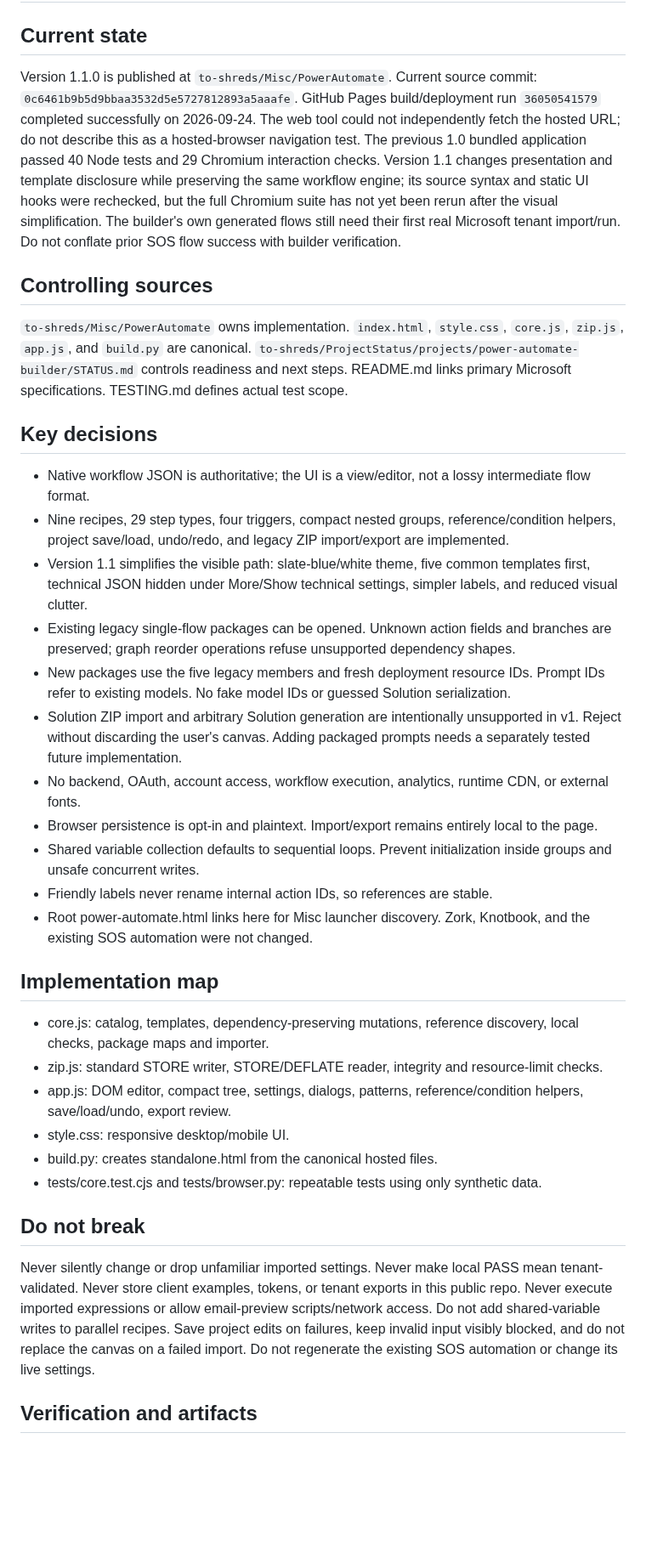
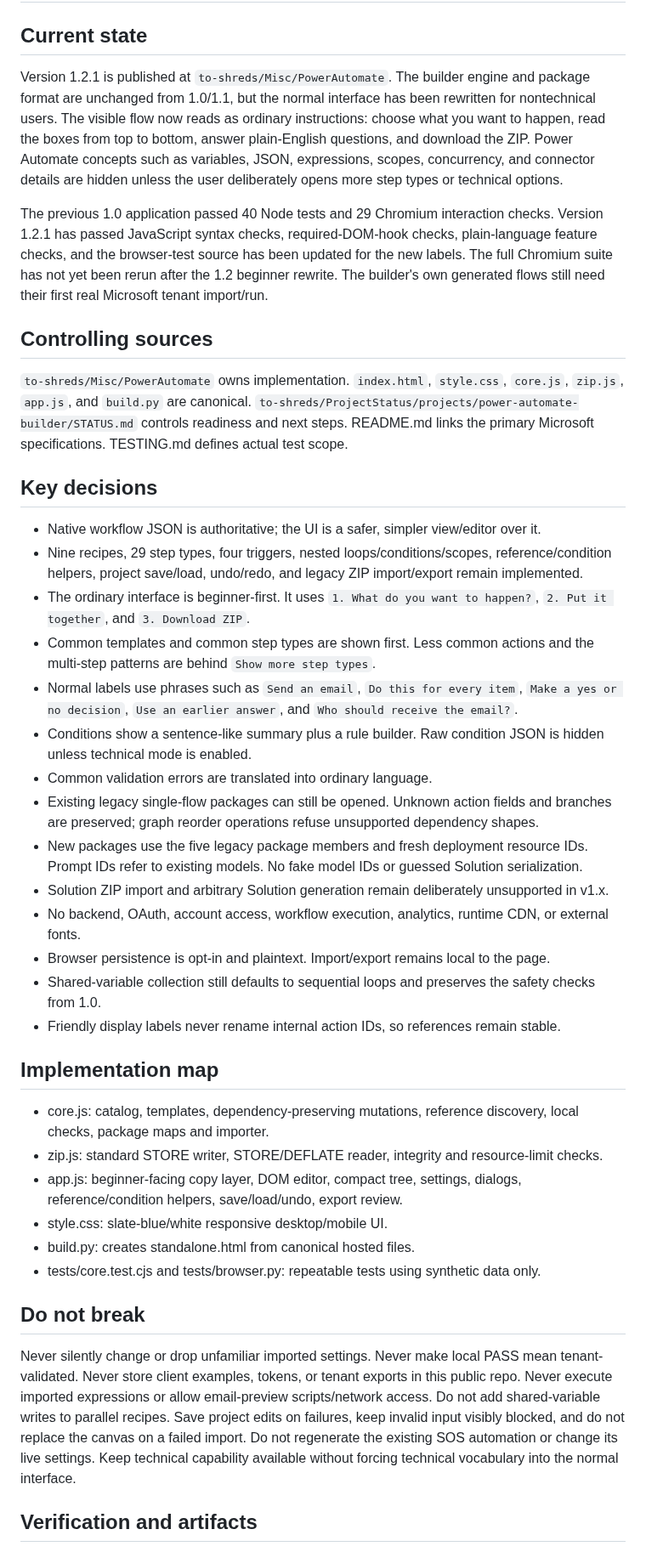
Before and after one commit to to-shreds/Misc, a Markdown page: PowerAutomate/HANDOFF.md, the part around one of its changes. Shown at 85% size. Drawn GitHub-style; blank space fills up the shorter version.

Commit message:
Record beginner-first Flowcraft 1.2.1

```diff
--- a/PowerAutomate/HANDOFF.md
+++ b/PowerAutomate/HANDOFF.md
@@ -1,33 +1,38 @@
 # Flowcraft / Power Automate builder
 
 ## Current state
-Version 1.1.0 is published at `to-shreds/Misc/PowerAutomate`. Current source commit: `0c6461b9b5d9bbaa3532d5e5727812893a5aaafe`. GitHub Pages build/deployment run `36050541579` completed successfully on 2026-09-24. The web tool could not independently fetch the hosted URL; do not describe this as a hosted-browser navigation test. The previous 1.0 bundled application passed 40 Node tests and 29 Chromium interaction checks. Version 1.1 changes presentation and template disclosure while preserving the same workflow engine; its source syntax and static UI hooks were rechecked, but the full Chromium suite has not yet been rerun after the visual simplification. The builder's own generated flows still need their first real Microsoft tenant import/run. Do not conflate prior SOS flow success with builder verification.
+Version 1.2.1 is published at `to-shreds/Misc/PowerAutomate`. The builder engine and package format are unchanged from 1.0/1.1, but the normal interface has been rewritten for nontechnical users. The visible flow now reads as ordinary instructions: choose what you want to happen, read the boxes from top to bottom, answer plain-English questions, and download the ZIP. Power Automate concepts such as variables, JSON, expressions, scopes, concurrency, and connector details are hidden unless the user deliberately opens more step types or technical options.
+
+The previous 1.0 application passed 40 Node tests and 29 Chromium interaction checks. Version 1.2.1 has passed JavaScript syntax checks, required-DOM-hook checks, plain-language feature checks, and the browser-test source has been updated for the new labels. The full Chromium suite has not yet been rerun after the 1.2 beginner rewrite. The builder's own generated flows still need their first real Microsoft tenant import/run.
 
 ## Controlling sources
-`to-shreds/Misc/PowerAutomate` owns implementation. `index.html`, `style.css`, `core.js`, `zip.js`, `app.js`, and `build.py` are canonical. `to-shreds/ProjectStatus/projects/power-automate-builder/STATUS.md` controls readiness and next steps. README.md links primary Microsoft specifications. TESTING.md defines actual test scope.
+`to-shreds/Misc/PowerAutomate` owns implementation. `index.html`, `style.css`, `core.js`, `zip.js`, `app.js`, and `build.py` are canonical. `to-shreds/ProjectStatus/projects/power-automate-builder/STATUS.md` controls readiness and next steps. README.md links the primary Microsoft specifications. TESTING.md defines actual test scope.
 
 ## Key decisions
-- Native workflow JSON is authoritative; the UI is a view/editor, not a lossy intermediate flow format.
-- Nine recipes, 29 step types, four triggers, compact nested groups, reference/condition helpers, project save/load, undo/redo, and legacy ZIP import/export are implemented.
-- Version 1.1 simplifies the visible path: slate-blue/white theme, five common templates first, technical JSON hidden under More/Show technical settings, simpler labels, and reduced visual clutter.
-- Existing legacy single-flow packages can be opened. Unknown action fields and branches are preserved; graph reorder operations refuse unsupported dependency shapes.
-- New packages use the five legacy members and fresh deployment resource IDs. Prompt IDs refer to existing models. No fake model IDs or guessed Solution serialization.
-- Solution ZIP import and arbitrary Solution generation are intentionally unsupported in v1. Reject without discarding the user's canvas. Adding packaged prompts needs a separately tested future implementation.
+- Native workflow JSON is authoritative; the UI is a safer, simpler view/editor over it.
+- Nine recipes, 29 step types, four triggers, nested loops/conditions/scopes, reference/condition helpers, project save/load, undo/redo, and legacy ZIP import/export remain implemented.
+- The ordinary interface is beginner-first. It uses `1. What do you want to happen?`, `2. Put it together`, and `3. Download ZIP`.
+- Common templates and common step types are shown first. Less common actions and the multi-step patterns are behind `Show more step types`.
+- Normal labels use phrases such as `Send an email`, `Do this for every item`, `Make a yes or no decision`, `Use an earlier answer`, and `Who should receive the email?`.
+- Conditions show a sentence-like summary plus a rule builder. Raw condition JSON is hidden unless technical mode is enabled.
+- Common validation errors are translated into ordinary language.
+- Existing legacy single-flow packages can still be opened. Unknown action fields and branches are preserved; graph reorder operations refuse unsupported dependency shapes.
+- New packages use the five legacy package members and fresh deployment resource IDs. Prompt IDs refer to existing models. No fake model IDs or guessed Solution serialization.
+- Solution ZIP import and arbitrary Solution generation remain deliberately unsupported in v1.x.
 - No backend, OAuth, account access, workflow execution, analytics, runtime CDN, or external fonts.
-- Browser persistence is opt-in and plaintext. Import/export remains entirely local to the page.
-- Shared variable collection defaults to sequential loops. Prevent initialization inside groups and unsafe concurrent writes.
-- Friendly labels never rename internal action IDs, so references are stable.
-- Root power-automate.html links here for Misc launcher discovery. Zork, Knotbook, and the existing SOS automation were not changed.
+- Browser persistence is opt-in and plaintext. Import/export remains local to the page.
+- Shared-variable collection still defaults to sequential loops and preserves the safety checks from 1.0.
+- Friendly display labels never rename internal action IDs, so references remain stable.
 
 ## Implementation map
 - core.js: catalog, templates, dependency-preserving mutations, reference discovery, local checks, package maps and importer.
 - zip.js: standard STORE writer, STORE/DEFLATE reader, integrity and resource-limit checks.
-- app.js: DOM editor, compact tree, settings, dialogs, patterns, reference/condition helpers, save/load/undo, export review.
-- style.css: responsive desktop/mobile UI.
-- build.py: creates standalone.html from the canonical hosted files.
-- tests/core.test.cjs and tests/browser.py: repeatable tests using only synthetic data.
+- app.js: beginner-facing copy layer, DOM editor, compact tree, settings, dialogs, reference/condition helpers, save/load/undo, export review.
+- style.css: slate-blue/white responsive desktop/mobile UI.
+- build.py: creates standalone.html from canonical hosted files.
+- tests/core.test.cjs and tests/browser.py: repeatable tests using synthetic data only.
 
 ## Do not break
-Never silently change or drop unfamiliar imported settings. Never make local PASS mean tenant-validated. Never store client examples, tokens, or tenant exports in this public repo. Never execute imported expressions or allow email-preview scripts/network access. Do not add shared-variable writes to parallel recipes. Save project edits on failures, keep invalid input visibly blocked, and do not replace the canvas on a failed import. Do not regenerate the existing SOS automation or change its live settings.
+Never silently change or drop unfamiliar imported settings. Never make local PASS mean tenant-validated. Never store client examples, tokens, or tenant exports in this public repo. Never execute imported expressions or allow email-preview scripts/network access. Do not add shared-variable writes to parallel recipes. Save project edits on failures, keep invalid input visibly blocked, and do not replace the canvas on a failed import. Do not regenerate the existing SOS automation or change its live settings. Keep technical capability available without forcing technical vocabulary into the normal interface.
 
 ## Verification and artifacts
```
Also changed, not shown: other parts of PowerAutomate/HANDOFF.md (+4 -4 lines).
